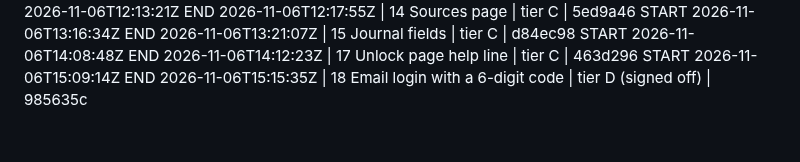
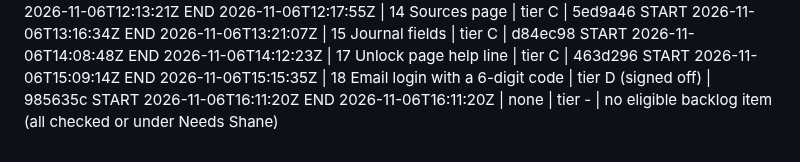
Before and after one commit to turners1987-code/The-Blueprint, a Markdown page: BUILD_LOG.md, the part around the change. Drawn GitHub-style.

Commit message:
BUILD_LOG: idle run, no eligible item
Co-Authored-By: Claude Sonnet 5.5 <noreply@anthropic.com>
Claude-Session: https://claude.ai/code/session_012WJeW5HSJjf7WWHpa7zz6V

```diff
--- a/BUILD_LOG.md
+++ b/BUILD_LOG.md
@@ -58,3 +58,5 @@ START 2026-11-06T14:08:48Z
 END 2026-11-06T14:12:23Z | 17 Unlock page help line | tier C | 463d296
 START 2026-11-06T15:09:14Z
 END 2026-11-06T15:15:35Z | 18 Email login with a 6-digit code | tier D (signed off) | 985635c
+START 2026-11-06T16:11:20Z
+END 2026-11-06T16:11:20Z | none | tier - | no eligible backlog item (all checked or under Needs Shane)
```
